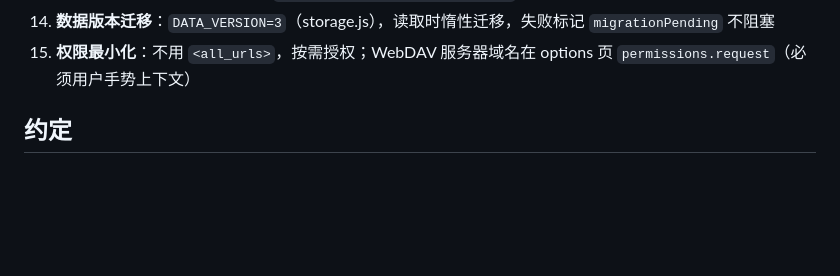
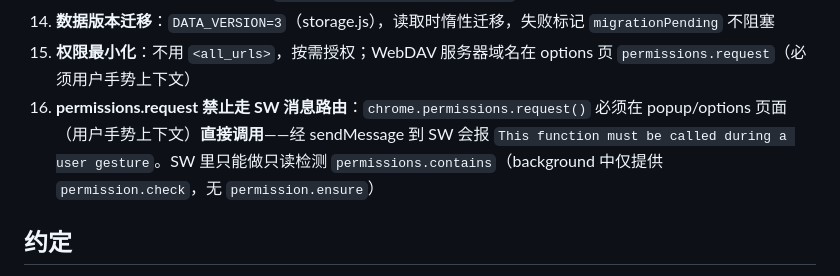
Before and after one commit to Simiely/edge-multi-account-cookie, a Markdown page: AGENTS.md, the part around the change. Drawn GitHub-style; blank space fills up the shorter version.

Commit message:
docs: AGENTS 记录 permissions.request 必须在用户手势上下文直接调用的坑

```diff
--- a/AGENTS.md
+++ b/AGENTS.md
@@ -45,6 +45,7 @@
 13. **WebDAV 必须在 SW 执行**：页面 fetch WebDAV 会被 CORS 拦截，只有 SW + host_permissions 可绕过；WebDAV 密码用主密钥加密存 `cookie_switcher_webdav.passEnc`，明文口令仅在 SW 内存中出现
 14. **数据版本迁移**：`DATA_VERSION=3`（storage.js），读取时惰性迁移，失败标记 `migrationPending` 不阻塞
 15. **权限最小化**：不用 `<all_urls>`，按需授权；WebDAV 服务器域名在 options 页 `permissions.request`（必须用户手势上下文）
+16. **permissions.request 禁止走 SW 消息路由**：`chrome.permissions.request()` 必须在 popup/options 页面（用户手势上下文）**直接调用**——经 sendMessage 到 SW 会报 `This function must be called during a user gesture`。SW 里只能做只读检测 `permissions.contains`（background 中仅提供 `permission.check`，无 `permission.ensure`）
 
 ## 约定
 
```
